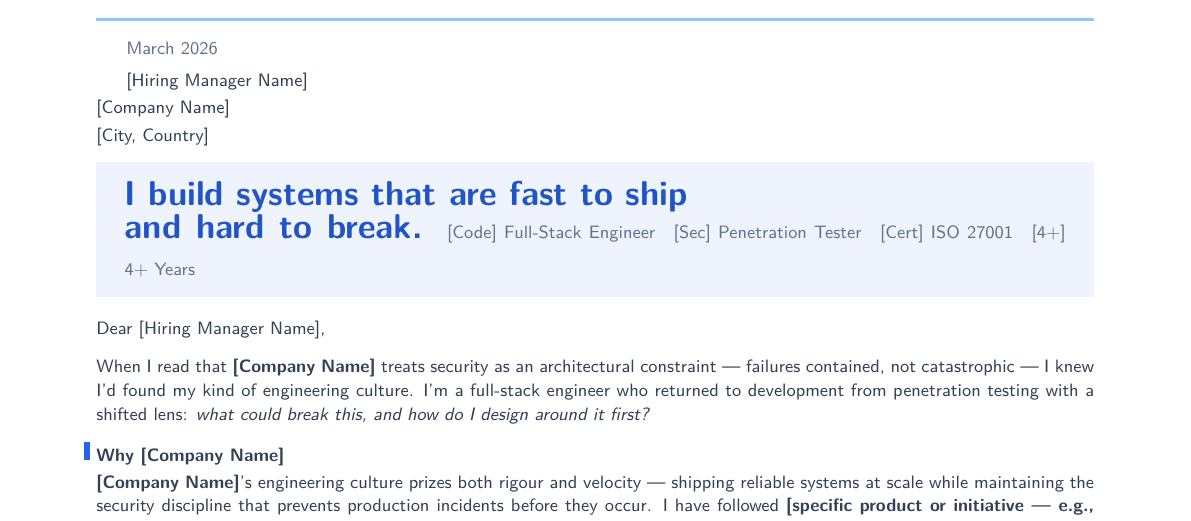
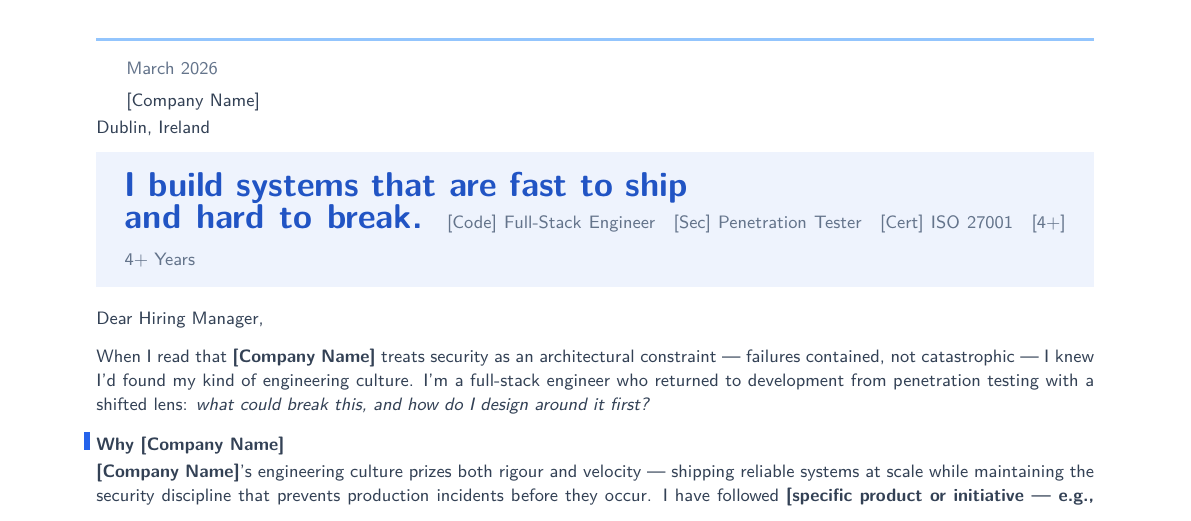
Before and after one commit to YuanshuoDu/resume, a LaTeX letter (coverletter.tex): part of the page, cut so that both start at the same text. Compiled offline with pdfLaTeX.

Commit message:
Simplify recipient block: remove name placeholder, use Dublin Ireland, Dear Hiring Manager

```diff
--- a/coverletter.tex
+++ b/coverletter.tex
@@ -33,9 +33,8 @@
 {\sffamily\small\color{muted}March 2026\par\vspace{0.15cm}}
 
 {\sffamily\small\color{secondary}
-  [Hiring Manager Name]\\[0.06cm]
   [Company Name]\\[0.06cm]
-  [City, Country]%
+  Dublin, Ireland%
 }
 
 \vspace{0.25cm}
@@ -75,7 +74,7 @@
 % ─────────────────────────────────────────────────────────────────────────────
 \noindent%
 {\color{secondary}\sffamily\small
-  Dear [Hiring Manager Name],
+  Dear Hiring Manager,
 }
 
 \vspace{0.25cm}
```
